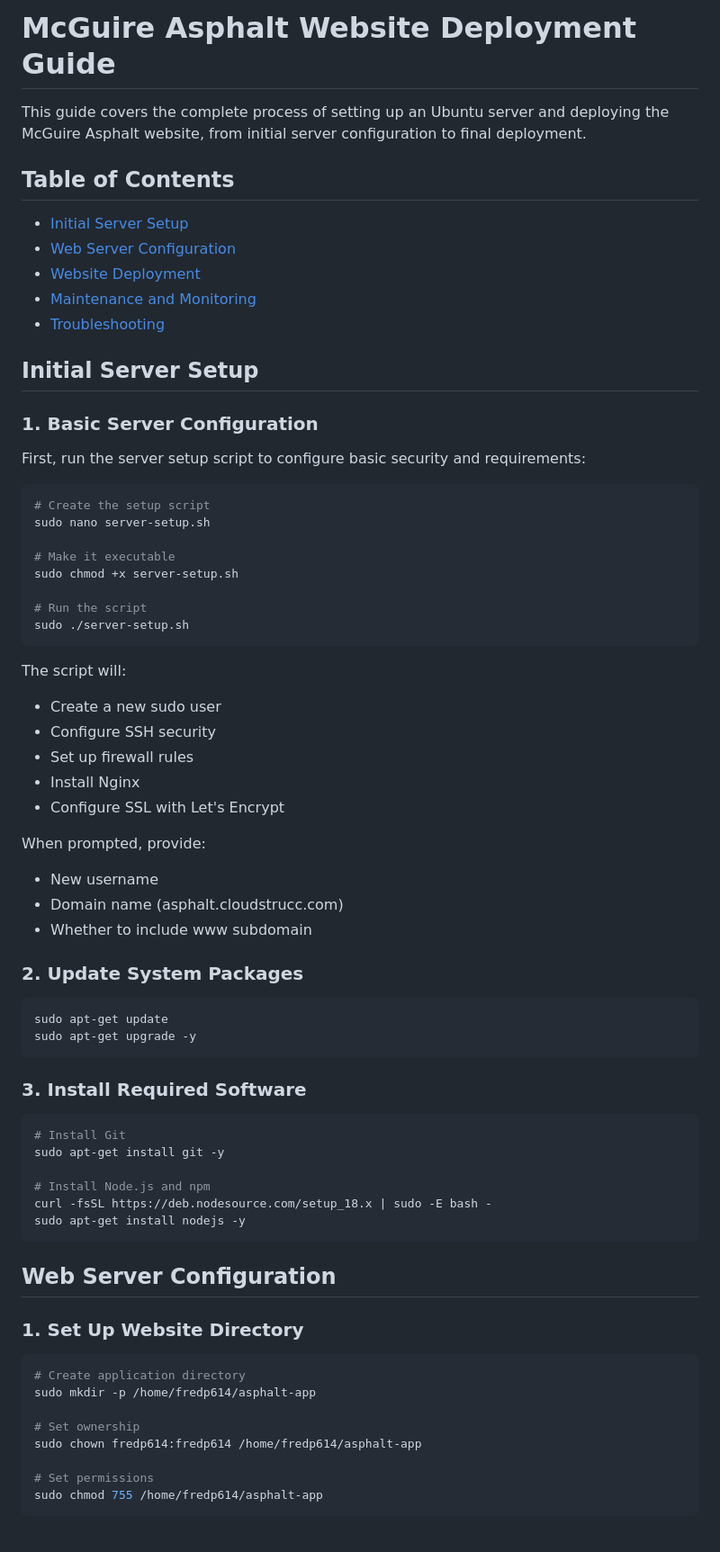
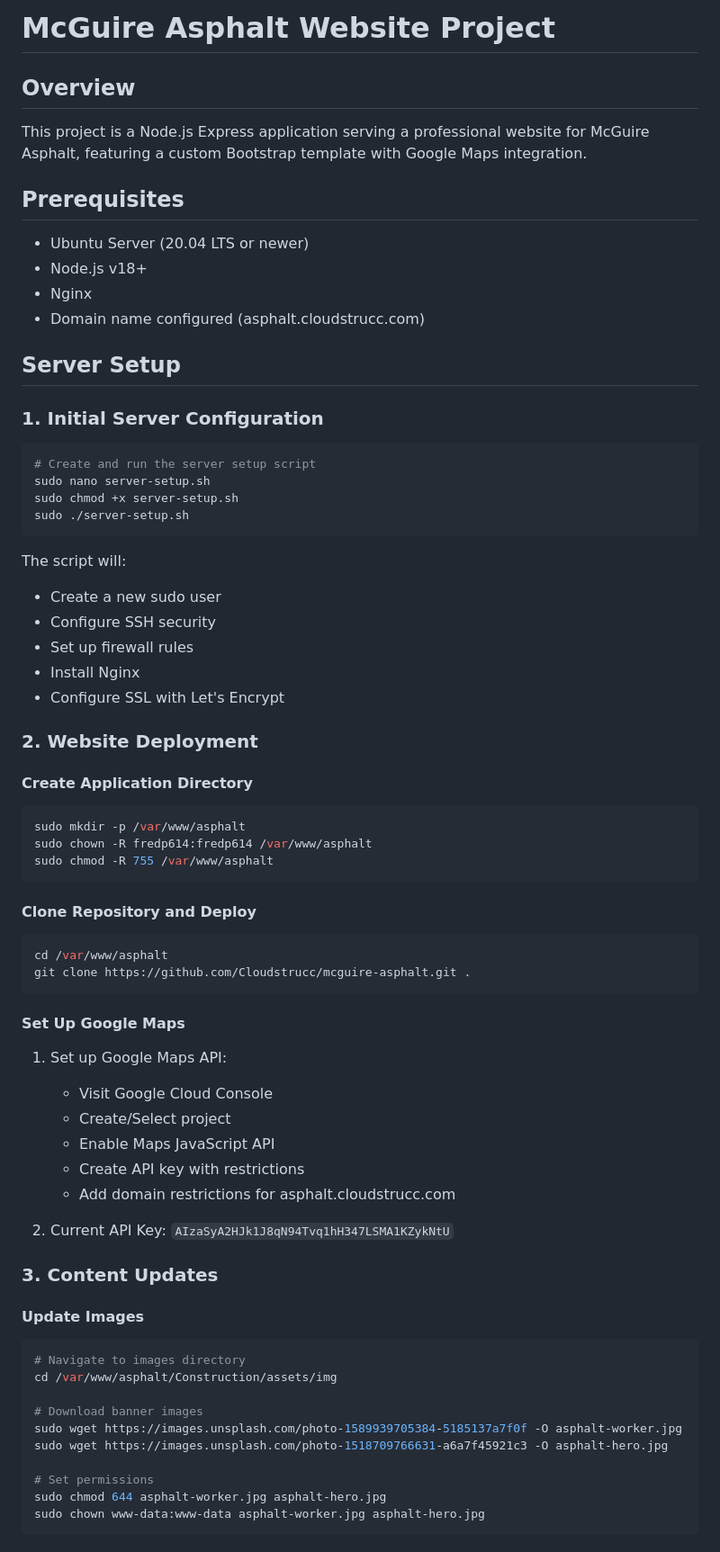
Before and after one commit to Cloudstrucc/mcguire-asphalt, a Markdown page: README.md, the part around the change printed below. Shown: that part at 90% size. GitHub-like rendering.

````diff
--- a/README.md
+++ b/README.md
@@ -1,76 +1,69 @@
-# McGuire Asphalt Website Deployment Guide
+# McGuire Asphalt Website Project
 
-This guide covers the complete process of setting up an Ubuntu server and deploying the McGuire Asphalt website, from initial server configuration to final deployment.
+## Overview
+This project is a Node.js Express application serving a professional website for McGuire Asphalt, featuring a custom Bootstrap template with Google Maps integration.
 
-## Table of Contents
+## Prerequisites
+- Ubuntu Server (20.04 LTS or newer)
+- Node.js v18+
+- Nginx
+- Domain name configured (asphalt.cloudstrucc.com)
 
-- [Initial Server Setup](#initial-server-setup)
-- [Web Server Configuration](#web-server-configuration)
-- [Website Deployment](#website-deployment)
-- [Maintenance and Monitoring](#maintenance-and-monitoring)
-- [Troubleshooting](#troubleshooting)
+## Server Setup
 
-## Initial Server Setup
-
-### 1. Basic Server Configuration
-
-First, run the server setup script to configure basic security and requirements:
-
+### 1. Initial Server Configuration
 ```bash
-# Create the setup script
+# Create and run the server setup script
 sudo nano server-setup.sh
-
-# Make it executable
 sudo chmod +x server-setup.sh
-
-# Run the script
 sudo ./server-setup.sh
 ```
 
 The script will:
-
 - Create a new sudo user
 - Configure SSH security
 - Set up firewall rules
 - Install Nginx
 - Configure SSL with Let's Encrypt
 
-When prompted, provide:
+### 2. Website Deployment
 
-- New username
-- Domain name (asphalt.cloudstrucc.com)
-- Whether to include www subdomain
-
-### 2. Update System Packages
-
+#### Create Application Directory
 ```bash
-sudo apt-get update
-sudo apt-get upgrade -y
+sudo mkdir -p /var/www/asphalt
+sudo chown -R fredp614:fredp614 /var/www/asphalt
+sudo chmod -R 755 /var/www/asphalt
 ```
 
-### 3. Install Required Software
-
+#### Clone Repository and Deploy
 ```bash
-# Install Git
-sudo apt-get install git -y
-
-# Install Node.js and npm
-curl -fsSL https://deb.nodesource.com/setup_18.x | sudo -E bash -
-sudo apt-get install nodejs -y
+cd /var/www/asphalt
+git clone https://github.com/Cloudstrucc/mcguire-asphalt.git .
 ```
 
-## Web Server Configuration
+#### Set Up Google Maps
+1. Set up Google Maps API:
+   - Visit Google Cloud Console
+   - Create/Select project
+   - Enable Maps JavaScript API
+   - Create API key with restrictions
+   - Add domain restrictions for asphalt.cloudstrucc.com
 
-### 1. Set Up Website Directory
+2. Current API Key: `AIzaSyA2HJk1J8qN94Tvq1hH347LSMA1KZykNtU`
 
+### 3. Content Updates
+
+#### Update Images
 ```bash
-# Create application directory
-sudo mkdir -p /home/fredp614/asphalt-app
+# Navigate to images directory
+cd /var/www/asphalt/Construction/assets/img
 
-# Set ownership
-sudo chown fredp614:fredp614 /home/fredp614/asphalt-app
+# Download banner images
+sudo wget https://images.unsplash.com/photo-1589939705384-5185137a7f0f -O asphalt-worker.jpg
+sudo wget https://images.unsplash.com/photo-1518709766631-a6a7f45921c3 -O asphalt-hero.jpg
 
 # Set permissions
-sudo chmod 755 /home/fredp614/asphalt-app
+sudo chmod 644 asphalt-worker.jpg asphalt-hero.jpg
+sudo chown www-data:www-data asphalt-worker.jpg asphalt-hero.jpg
 ```
 
````
Also changed, not shown: other parts of README.md (+83 -177 lines).
